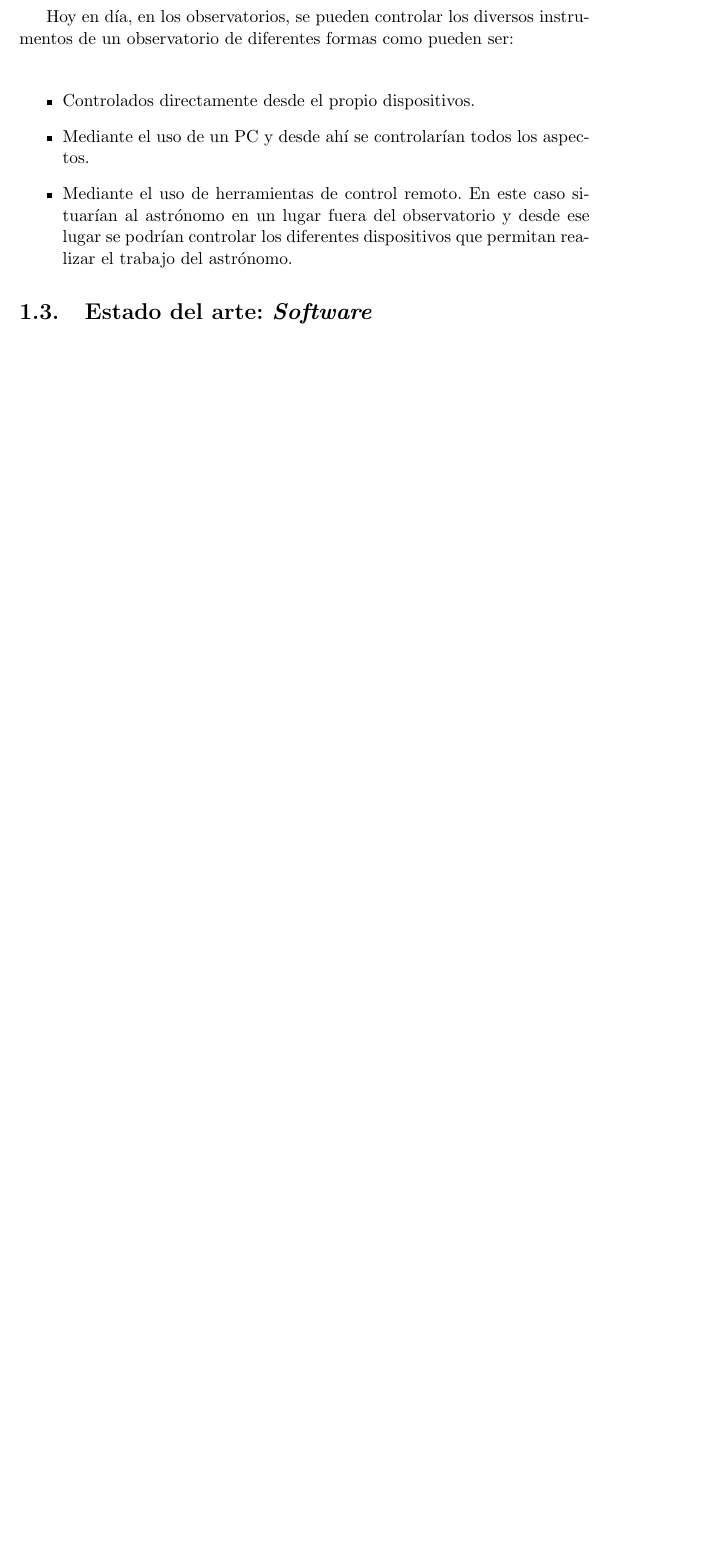
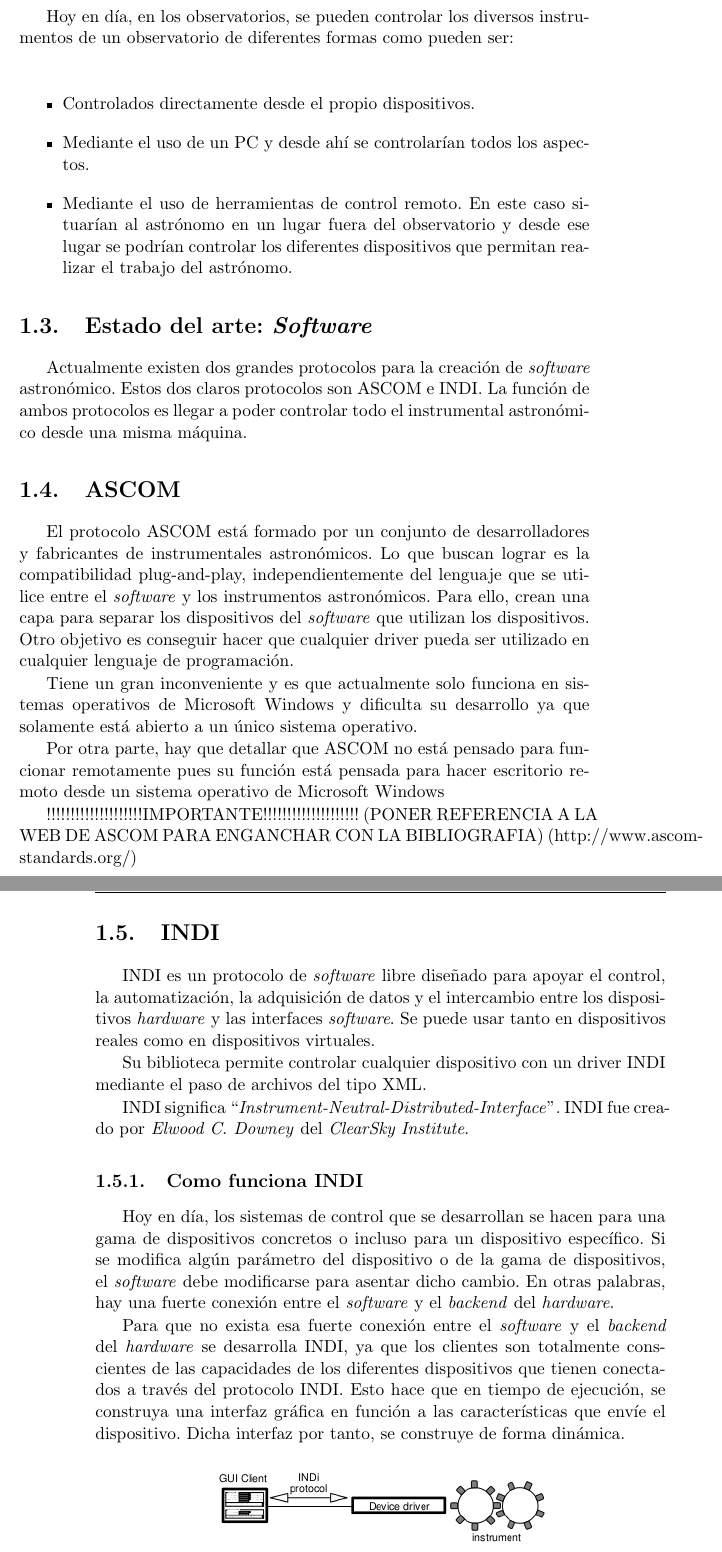
Before and after one commit to PabloTorrecillas/IndiWebClient, a LaTeX thesis (Documentacion/proyecto.tex, which reads Documentacion/capitulos/01_Introduccion.tex): part of page 29 of 35 before the commit and two parts of pages 29 and 30 of 37 after it, the two joined at a grey line, cut so that both start at the same text, the shorter picture padded with empty space. Compiled offline with pdfLaTeX.

Commit message:
Pequeñas modificaciones del capitulo 1 en la parte del estado del arte

```diff
--- a/Documentacion/capitulos/01_Introduccion.tex
+++ b/Documentacion/capitulos/01_Introduccion.tex
@@ -157,3 +157,27 @@ Hoy en día, en los observatorios, se pueden controlar los diversos instrumentos
 
 
 \section{Estado del arte: \textit{Software}}
+Actualmente existen dos grandes protocolos para la creación de \textit{software} astronómico. Estos dos claros protocolos son ASCOM e INDI.  La función de ambos protocolos es llegar a poder controlar  todo el instrumental astronómico desde una misma máquina.
+
+\section{ASCOM}
+El protocolo ASCOM está formado por un conjunto de desarrolladores y fabricantes de instrumentales astronómicos. Lo que buscan lograr es la compatibilidad plug-and-play, independientemente del lenguaje que se utilice entre el \textit{software} y los instrumentos astronómicos. Para ello, crean una capa para separar los dispositivos del \textit{software} que utilizan los dispositivos. Otro objetivo es conseguir hacer que cualquier driver pueda ser utilizado en cualquier lenguaje de programación.
+
+Tiene un gran inconveniente y es que actualmente solo funciona en sistemas operativos de Microsoft Windows y dificulta su desarrollo ya que solamente está abierto a un único sistema operativo.
+
+Por otra parte, hay que detallar que ASCOM no está pensado para funcionar remotamente pues su función está pensada para hacer escritorio remoto desde un sistema operativo de Microsoft Windows
+
+
+!!!!!!!!!!!!!!!!!!!!IMPORTANTE!!!!!!!!!!!!!!!!!!!!
+(PONER REFERENCIA A LA WEB DE ASCOM PARA ENGANCHAR CON LA BIBLIOGRAFIA)  (http://www.ascom-standards.org/)
+
+\section{INDI}
+INDI es un protocolo de \textit{software} libre diseñado para apoyar el control, la automatización, la adquisición de datos y el intercambio entre los dispositivos \textit{hardware} y las interfaces \textit{software}. Se puede usar tanto en dispositivos reales como en dispositivos virtuales.
+
+Su biblioteca permite controlar cualquier dispositivo con un driver INDI mediante el paso de archivos del tipo XML.
+
+INDI significa “\textit{Instrument-Neutral-Distributed-Interface}”. INDI fue creado por \textit{Elwood C. Downey} del \textit{ClearSky Institute}.
+
+\subsection{Como funciona INDI}
+Hoy en día, los sistemas de control que se desarrollan se hacen para una gama de dispositivos concretos o incluso para un dispositivo específico. Si se modifica algún parámetro del dispositivo o de la gama de dispositivos, el \textit{software} debe modificarse para asentar dicho cambio. En otras palabras, hay una fuerte conexión entre el \textit{software} y el \textit{backend} del \textit{hardware}.
+
+Para que no exista esa fuerte conexión entre el \textit{software} y el \textit{backend} del \textit{hardware} se desarrolla INDI,  ya que los clientes son totalmente conscientes de las capacidades de los diferentes dispositivos que tienen conectados a través del protocolo INDI. Esto hace que en tiempo de ejecución, se construya una interfaz gráfica en función a las características que envíe el dispositivo. Dicha interfaz por tanto, se construye de forma dinámica.
```
Also changed, not shown: Documentacion/imagenes/funcionINDI.png (added), Documentacion/proyecto.pdf, Documentacion/capitulos/01_Introduccion.tex (18 more changed lines), 9 other files.
